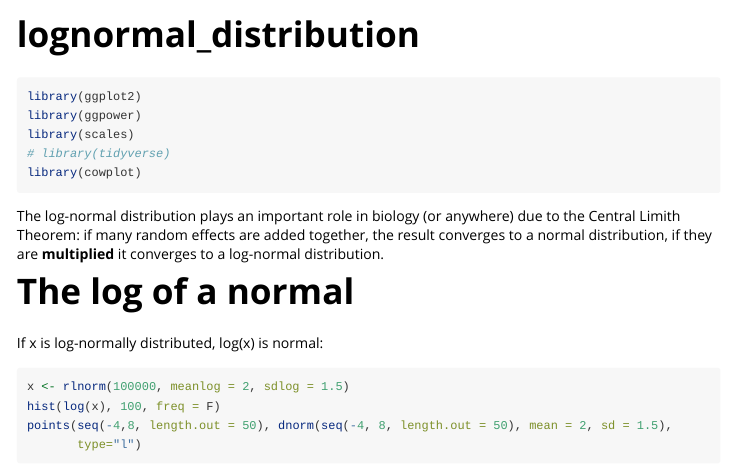
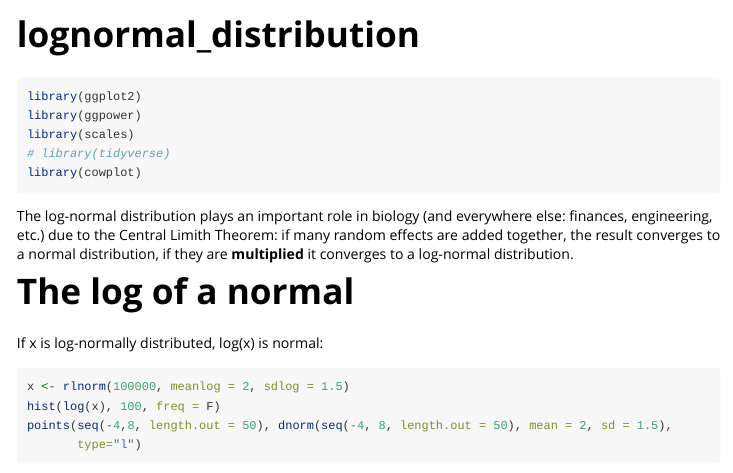
Before and after one commit to FelixTheStudent/ggpower, an R Markdown document (vignettes/lognormal_distribution.Rmd): the page in a window 1100 px wide, from its top. Rendered offline with R 4.5, knitr and Pandoc, with nearby package versions; code that draws random numbers runs with fixed seeds of ours; long lines of code are wrapped.

Commit message:
vignette mentions finances and engineering

````diff
--- a/vignettes/lognormal_distribution.Rmd
+++ b/vignettes/lognormal_distribution.Rmd
@@ -22,7 +22,8 @@ library(scales)
 library(cowplot)
 ```
 
-The log-normal distribution plays an important role in biology (or anywhere) due
+The log-normal distribution plays an important role in biology
+(and everywhere else: finances, engineering, etc.) due
 to the Central Limith Theorem: if many random effects are added together, the
 result converges to a normal distribution, if they are **multiplied** it converges
 to a log-normal distribution.
````
